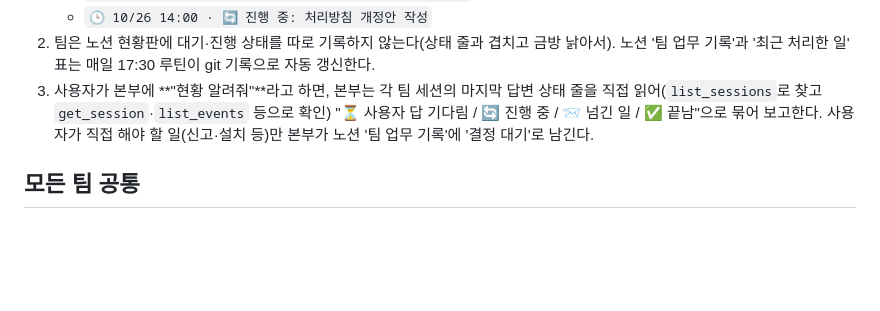
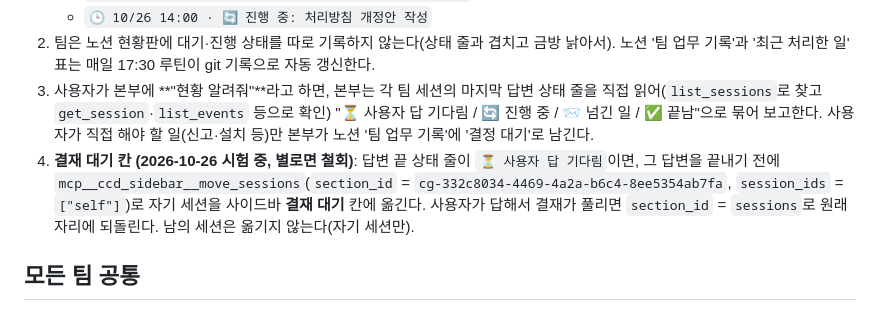
Before and after one commit to ldj000103-del/gait-app, a Markdown page: CLAUDE.md, the part around the change. Rendered like a GitHub page; blank space fills up the shorter version.

Commit message:
CLAUDE.md: move own session to '결재 대기' sidebar section while waiting on user (trial)
Co-Authored-By: Claude Opus 5.5 <noreply@anthropic.com>

```diff
--- a/CLAUDE.md
+++ b/CLAUDE.md
@@ -52,6 +52,7 @@
    - `🕒 10/26 14:00 · 🔄 진행 중: 처리방침 개정안 작성`
 2. 팀은 노션 현황판에 대기·진행 상태를 따로 기록하지 않는다(상태 줄과 겹치고 금방 낡아서). 노션 '팀 업무 기록'과 '최근 처리한 일' 표는 매일 17:30 루틴이 git 기록으로 자동 갱신한다.
 3. 사용자가 본부에 **"현황 알려줘"**라고 하면, 본부는 각 팀 세션의 마지막 답변 상태 줄을 직접 읽어(`list_sessions`로 찾고 `get_session`·`list_events` 등으로 확인) "⏳ 사용자 답 기다림 / 🔄 진행 중 / 📨 넘긴 일 / ✅ 끝남"으로 묶어 보고한다. 사용자가 직접 해야 할 일(신고·설치 등)만 본부가 노션 '팀 업무 기록'에 '결정 대기'로 남긴다.
+4. **결재 대기 칸 (2026-10-26 시험 중, 별로면 철회)**: 답변 끝 상태 줄이 `⏳ 사용자 답 기다림`이면, 그 답변을 끝내기 전에 `mcp__ccd_sidebar__move_sessions`(`section_id` = `cg-332c8034-4469-4a2a-b6c4-8ee5354ab7fa`, `session_ids` = `["self"]`)로 자기 세션을 사이드바 **결재 대기** 칸에 옮긴다. 사용자가 답해서 결재가 풀리면 `section_id` = `sessions`로 원래 자리에 되돌린다. 남의 세션은 옮기지 않는다(자기 세션만).
 
 ## 모든 팀 공통
 - 답은 한국어로, 코딩 초보도 알 수 있게 쉽게.
```
